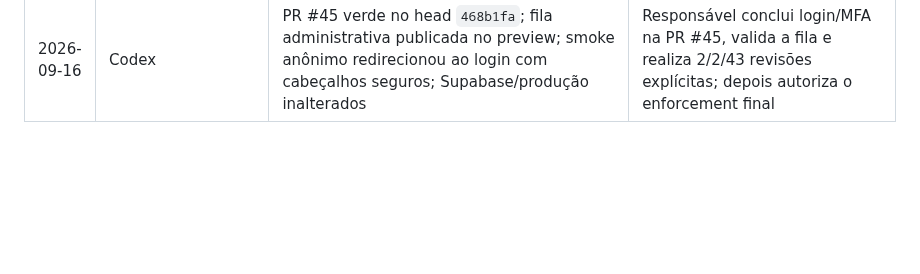
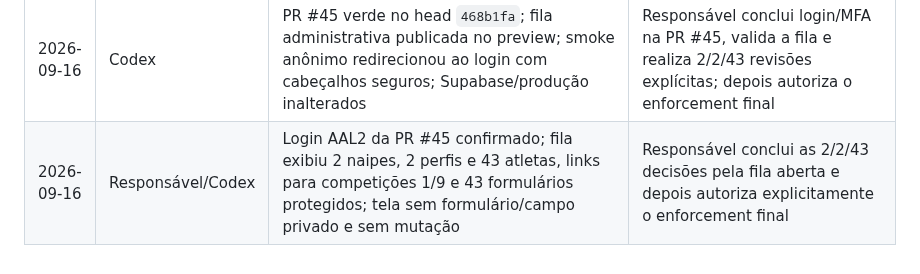
Before and after one commit to renato-lucindo/base-do-basquete, a Markdown page: HANDOFF.md, the part around one of its changes. Rendered like a GitHub page; blank space fills up the shorter version.

```diff
--- a/HANDOFF.md
+++ b/HANDOFF.md
@@ -508,3 +508,4 @@ Não deixe informação essencial apenas na conversa. Faça commit e push do han
 | 2026-09-16 | Codex | Manual funcional do painel administrativo criado em `docs/PAINEL-ADMINISTRATIVO.md`, cobrindo recursos, segurança, sequência operacional, limites e estado do POST-04; README atualizado; nenhum serviço alterado | Manter a PR #45 draft; responsável classifica competições 1/9 e 43 atletas antes do enforcement final |
 | 2026-09-16 | Codex | Fila AAL2 `/admin/review-queues` implementada com allowlist server-side e links diretos; nenhum valor privado é transportado; 44 arquivos/302 Vitest, TypeScript, Biome, build, runbooks e scan de 586 arquivos aprovados localmente | Commitar/enviar para a PR #45, validar preview e então o responsável conclui 2/2/43 revisões antes do enforcement |
 | 2026-09-16 | Codex | PR #45 verde no head `468b1fa`; fila administrativa publicada no preview; smoke anônimo redirecionou ao login com cabeçalhos seguros; Supabase/produção inalterados | Responsável conclui login/MFA na PR #45, valida a fila e realiza 2/2/43 revisões explícitas; depois autoriza o enforcement final |
+| 2026-09-16 | Responsável/Codex | Login AAL2 da PR #45 confirmado; fila exibiu 2 naipes, 2 perfis e 43 atletas, links para competições 1/9 e 43 formulários protegidos; tela sem formulário/campo privado e sem mutação | Responsável conclui as 2/2/43 decisões pela fila aberta e depois autoriza explicitamente o enforcement final |
```
Also changed, not shown: other parts of HANDOFF.md (+1 -1 lines), docs/execution/POST-04.md (+10 -2 lines).
